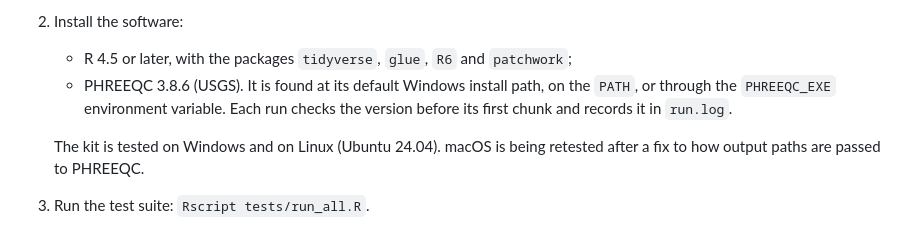
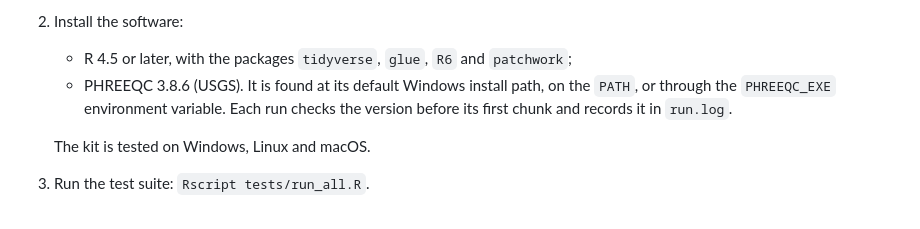
Before and after one commit to mmelwani/ENTICES, a Markdown page: PRODUCTION_GUIDE.md, the part around the change. GitHub-like rendering.

Commit message:
PRODUCTION_GUIDE.md: tested on Windows, Linux and macOS
macOS confirmed after the run_phreeqc() path fix (#20).

Co-Authored-By: Claude Opus 5.5 <noreply@anthropic.com>

```diff
--- a/PRODUCTION_GUIDE.md
+++ b/PRODUCTION_GUIDE.md
@@ -15,8 +15,7 @@ edit model code, and should not. Every command runs from the repository root.
      the `PHREEQC_EXE` environment variable. Each run checks the version before its first chunk and
      records it in `run.log`.
 
-   The kit is tested on Windows and on Linux (Ubuntu 24.04). macOS is being retested after a fix to how
-   output paths are passed to PHREEQC.
+   The kit is tested on Windows, Linux and macOS.
 3. Run the test suite: `Rscript tests/run_all.R`.
    - It takes a few hours under "apatite" (20 tests). `--quick` skips the long tests and takes a few minutes.
    - Passing ends with `ALL n TESTS PASSED`.
```
